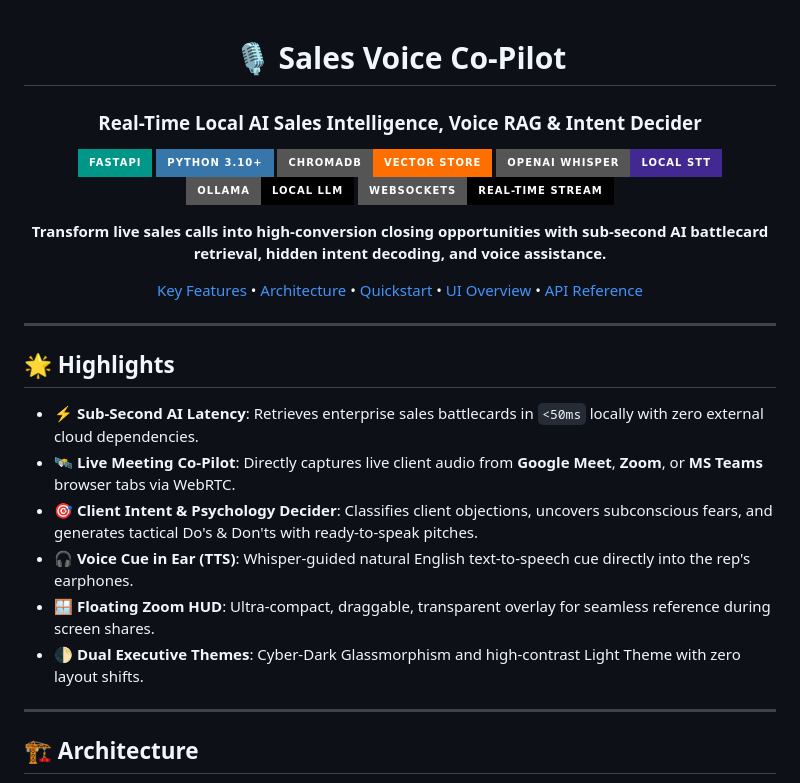
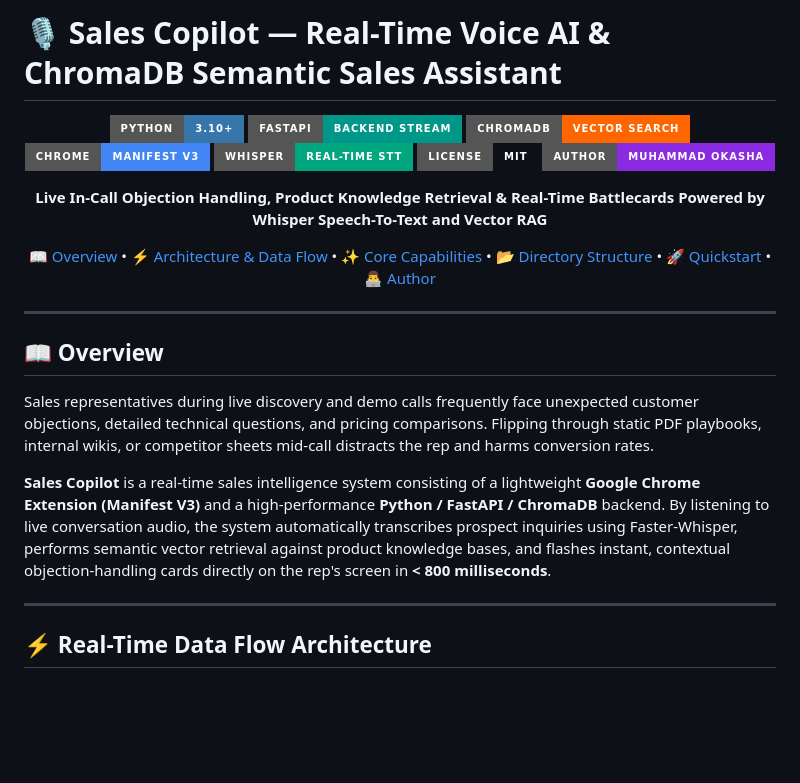
Before and after one commit to muhammadokashapak/Sales-Voice-Copilot, a Markdown page: README.md, the part around one of its changes. Rendered like a GitHub page; badges without logos; blank space fills up the shorter version.

````diff
--- a/README.md
+++ b/README.md
@@ -1,36 +1,38 @@
+# 🎙️ Sales Copilot — Real-Time Voice AI & ChromaDB Semantic Sales Assistant
+
 <div align="center">
 
-# 🎙️ Sales Voice Co-Pilot
-### Real-Time Local AI Sales Intelligence, Voice RAG & Intent Decider
-
-[![FastAPI](https://img.shields.io/badge/FastAPI-009688?style=for-the-badge&logo=fastapi&logoColor=white)](https://fastapi.tiangolo.com/)
-[![Python](https://img.shields.io/badge/Python_3.10+-3776AB?style=for-the-badge&logo=python&logoColor=white)](https://python.org)
-[![ChromaDB](https://img.shields.io/badge/ChromaDB-Vector_Store-FF6F00?style=for-the-badge)](https://www.trychroma.com/)
-[![Whisper](https://img.shields.io/badge/OpenAI_Whisper-Local_STT-412991?style=for-the-badge&logo=openai&logoColor=white)](https://github.com/openai/whisper)
-[![Ollama](https://img.shields.io/badge/Ollama-Local_LLM-000000?style=for-the-badge)](https://ollama.ai/)
-[![WebSockets](https://img.shields.io/badge/WebSockets-Real--Time_Stream-010101?style=for-the-badge&logo=socketdotio&logoColor=white)](https://websockets.spec.whatwg.org/)
+[![Python](https://img.shields.io/badge/Python-3.10%2B-3776AB?style=for-the-badge&logo=python&logoColor=white)](https://python.org)
+[![FastAPI](https://img.shields.io/badge/FastAPI-Backend%20Stream-009688?style=for-the-badge&logo=fastapi&logoColor=white)](https://fastapi.tiangolo.com)
+[![ChromaDB](https://img.shields.io/badge/ChromaDB-Vector%20Search-FF6600?style=for-the-badge)](https://trychroma.com)
+[![Chrome Extension](https://img.shields.io/badge/Chrome-Manifest%20V3-4285F4?style=for-the-badge&logo=googlechrome&logoColor=white)](#)
+[![Whisper](https://img.shields.io/badge/Whisper-Real--Time%20STT-00A67E?style=for-the-badge)](https://openai.com/research/whisper)
+[![License](https://img.shields.io/badge/License-MIT-emerald?style=for-the-badge)](LICENSE)
+[![Author](https://img.shields.io/badge/Author-Muhammad%20Okasha-blueviolet?style=for-the-badge)](https://github.com/muhammadokashapak)
 
 <p align="center">
-  <b>Transform live sales calls into high-conversion closing opportunities with sub-second AI battlecard retrieval, hidden intent decoding, and voice assistance.</b>
+  <strong>Live In-Call Objection Handling, Product Knowledge Retrieval & Real-Time Battlecards Powered by Whisper Speech-To-Text and Vector RAG</strong>
 </p>
 
-[Key Features](#-key-features) • [Architecture](#-architecture) • [Quickstart](#-quickstart) • [UI Overview](#-ui-cockpit-features) • [API Reference](#-api-endpoints)
+[📖 Overview](#-overview) •
+[⚡ Architecture & Data Flow](#-real-time-data-flow-architecture) •
+[✨ Core Capabilities](#-core-capabilities) •
+[📂 Directory Structure](#-directory-structure) •
+[🚀 Quickstart](#-quickstart--installation) •
+[👨‍💻 Author](#-author--connect)
 
 ---
 
 </div>
 
-## 🌟 Highlights
+## 📖 Overview
 
-- **⚡ Sub-Second AI Latency**: Retrieves enterprise sales battlecards in `<50ms` locally with zero external cloud dependencies.
-- **🛰️ Live Meeting Co-Pilot**: Directly captures live client audio from **Google Meet**, **Zoom**, or **MS Teams** browser tabs via WebRTC.
-- **🎯 Client Intent & Psychology Decider**: Classifies client objections, uncovers subconscious fears, and generates tactical Do's & Don'ts with ready-to-speak pitches.
-- **🎧 Voice Cue in Ear (TTS)**: Whisper-guided natural English text-to-speech cue directly into the rep's earphones.
-- **🪟 Floating Zoom HUD**: Ultra-compact, draggable, transparent overlay for seamless reference during screen shares.
-- **🌓 Dual Executive Themes**: Cyber-Dark Glassmorphism and high-contrast Light Theme with zero layout shifts.
+Sales representatives during live discovery and demo calls frequently face unexpected customer objections, detailed technical questions, and pricing comparisons. Flipping through static PDF playbooks, internal wikis, or competitor sheets mid-call distracts the rep and harms conversion rates.
+
+**Sales Copilot** is a real-time sales intelligence system consisting of a lightweight **Google Chrome Extension (Manifest V3)** and a high-performance **Python / FastAPI / ChromaDB** backend. By listening to live conversation audio, the system automatically transcribes prospect inquiries using Faster-Whisper, performs semantic vector retrieval against product knowledge bases, and flashes instant, contextual objection-handling cards directly on the rep's screen in **< 800 milliseconds**.
 
 ---
 
-## 🏗️ Architecture
+## ⚡ Real-Time Data Flow Architecture
 
 ```mermaid
````
Also changed, not shown: other parts of README.md (+70 -91 lines).
